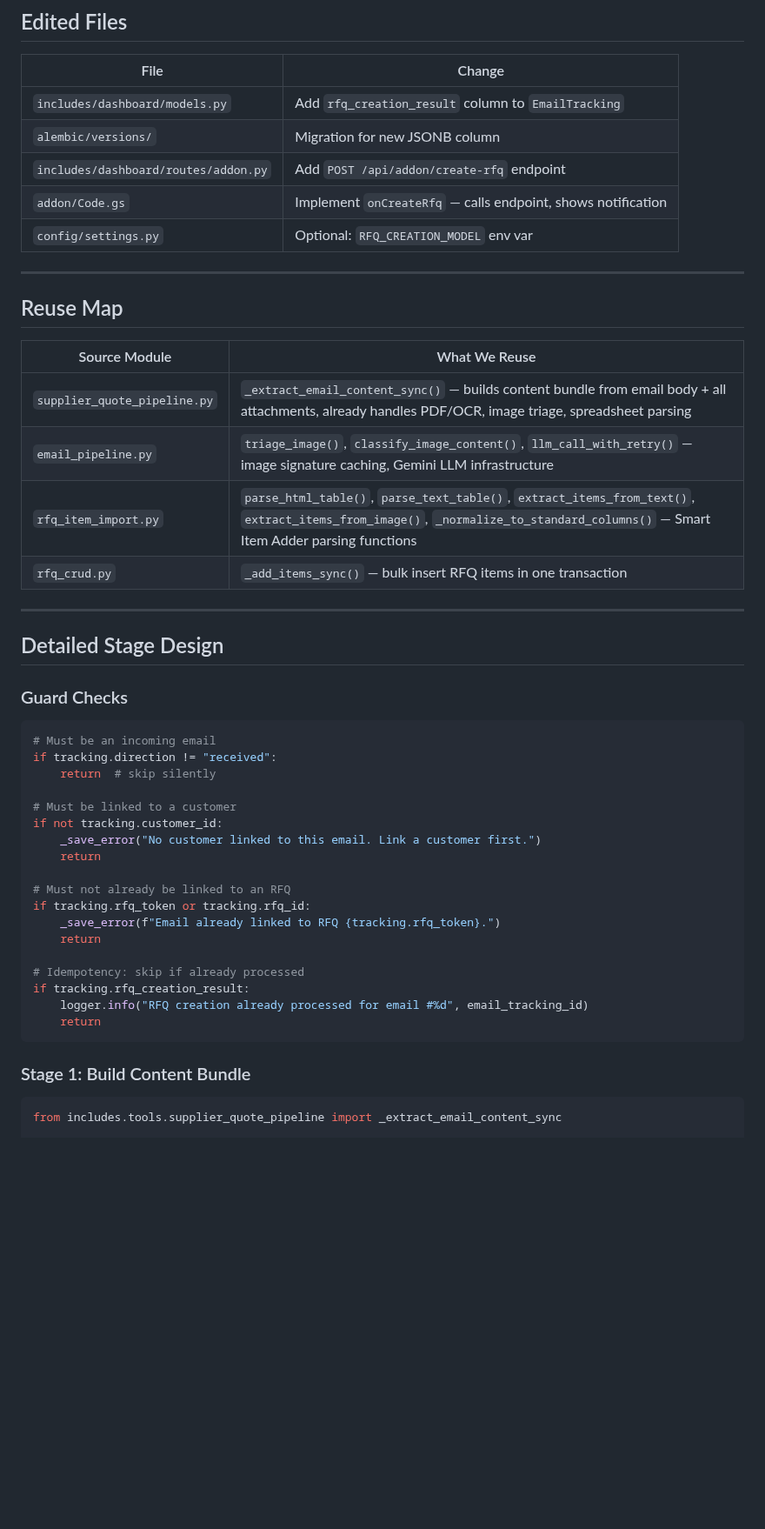
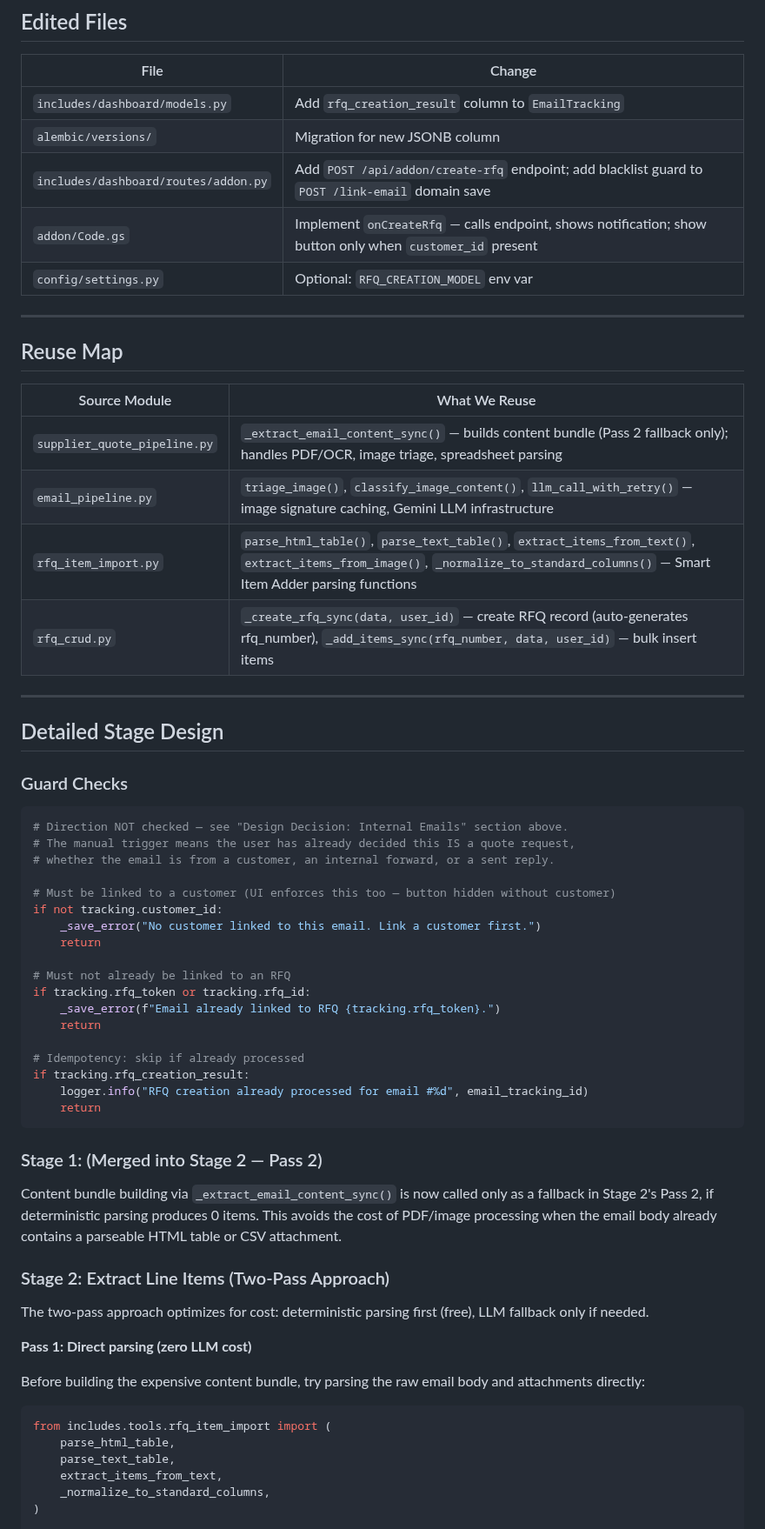
Before and after one commit to mooball/EagleAgent, a Markdown page: .github/prompts/plan-rfqCreationPipeline.prompt.md, the part around one of its changes. Shown at 87% size. Rendered like a GitHub page; blank space fills up the shorter version.

````diff
--- a/.github/prompts/plan-rfqCreationPipeline.prompt.md
+++ b/.github/prompts/plan-rfqCreationPipeline.prompt.md
@@ -72,8 +103,8 @@ User clicks "Create RFQ" (add-on or dashboard)
 |---|---|
 | `includes/dashboard/models.py` | Add `rfq_creation_result` column to `EmailTracking` |
 | `alembic/versions/` | Migration for new JSONB column |
-| `includes/dashboard/routes/addon.py` | Add `POST /api/addon/create-rfq` endpoint |
-| `addon/Code.gs` | Implement `onCreateRfq` — calls endpoint, shows notification |
+| `includes/dashboard/routes/addon.py` | Add `POST /api/addon/create-rfq` endpoint; add blacklist guard to `POST /link-email` domain save |
+| `addon/Code.gs` | Implement `onCreateRfq` — calls endpoint, shows notification; show button only when `customer_id` present |
 | `config/settings.py` | Optional: `RFQ_CREATION_MODEL` env var |
 
 ---
@@ -82,10 +113,10 @@ User clicks "Create RFQ" (add-on or dashboard)
 
 | Source Module | What We Reuse |
 |---|---|
-| `supplier_quote_pipeline.py` | `_extract_email_content_sync()` — builds content bundle from email body + all attachments, already handles PDF/OCR, image triage, spreadsheet parsing |
+| `supplier_quote_pipeline.py` | `_extract_email_content_sync()` — builds content bundle (Pass 2 fallback only); handles PDF/OCR, image triage, spreadsheet parsing |
 | `email_pipeline.py` | `triage_image()`, `classify_image_content()`, `llm_call_with_retry()` — image signature caching, Gemini LLM infrastructure |
 | `rfq_item_import.py` | `parse_html_table()`, `parse_text_table()`, `extract_items_from_text()`, `extract_items_from_image()`, `_normalize_to_standard_columns()` — Smart Item Adder parsing functions |
-| `rfq_crud.py` | `_add_items_sync()` — bulk insert RFQ items in one transaction |
+| `rfq_crud.py` | `_create_rfq_sync(data, user_id)` — create RFQ record (auto-generates rfq_number), `_add_items_sync(rfq_number, data, user_id)` — bulk insert items |
 
 ---
 
@@ -94,11 +125,11 @@ User clicks "Create RFQ" (add-on or dashboard)
 ### Guard Checks
 
 ```python
-# Must be an incoming email
-if tracking.direction != "received":
-    return  # skip silently
+# Direction NOT checked — see "Design Decision: Internal Emails" section above.
+# The manual trigger means the user has already decided this IS a quote request,
+# whether the email is from a customer, an internal forward, or a sent reply.
 
-# Must be linked to a customer
+# Must be linked to a customer (UI enforces this too — button hidden without customer)
 if not tracking.customer_id:
     _save_error("No customer linked to this email. Link a customer first.")
     return
@@ -114,8 +145,23 @@ if tracking.rfq_creation_result:
     return
 ```
 
-### Stage 1: Build Content Bundle
+### Stage 1: (Merged into Stage 2 — Pass 2)
+
+Content bundle building via `_extract_email_content_sync()` is now called only as a fallback in Stage 2's Pass 2, if deterministic parsing produces 0 items. This avoids the cost of PDF/image processing when the email body already contains a parseable HTML table or CSV attachment.
+
+### Stage 2: Extract Line Items (Two-Pass Approach)
+
+The two-pass approach optimizes for cost: deterministic parsing first (free), LLM fallback only if needed.
+
+**Pass 1: Direct parsing (zero LLM cost)**
+
+Before building the expensive content bundle, try parsing the raw email body and attachments directly:
 
 ```python
-from includes.tools.supplier_quote_pipeline import _extract_email_content_sync
+from includes.tools.rfq_item_import import (
+    parse_html_table,
+    parse_text_table,
+    extract_items_from_text,
+    _normalize_to_standard_columns,
+)
 
````
Also changed, not shown: other parts of .github/prompts/plan-rfqCreationPipeline.prompt.md (+110 -81 lines).
